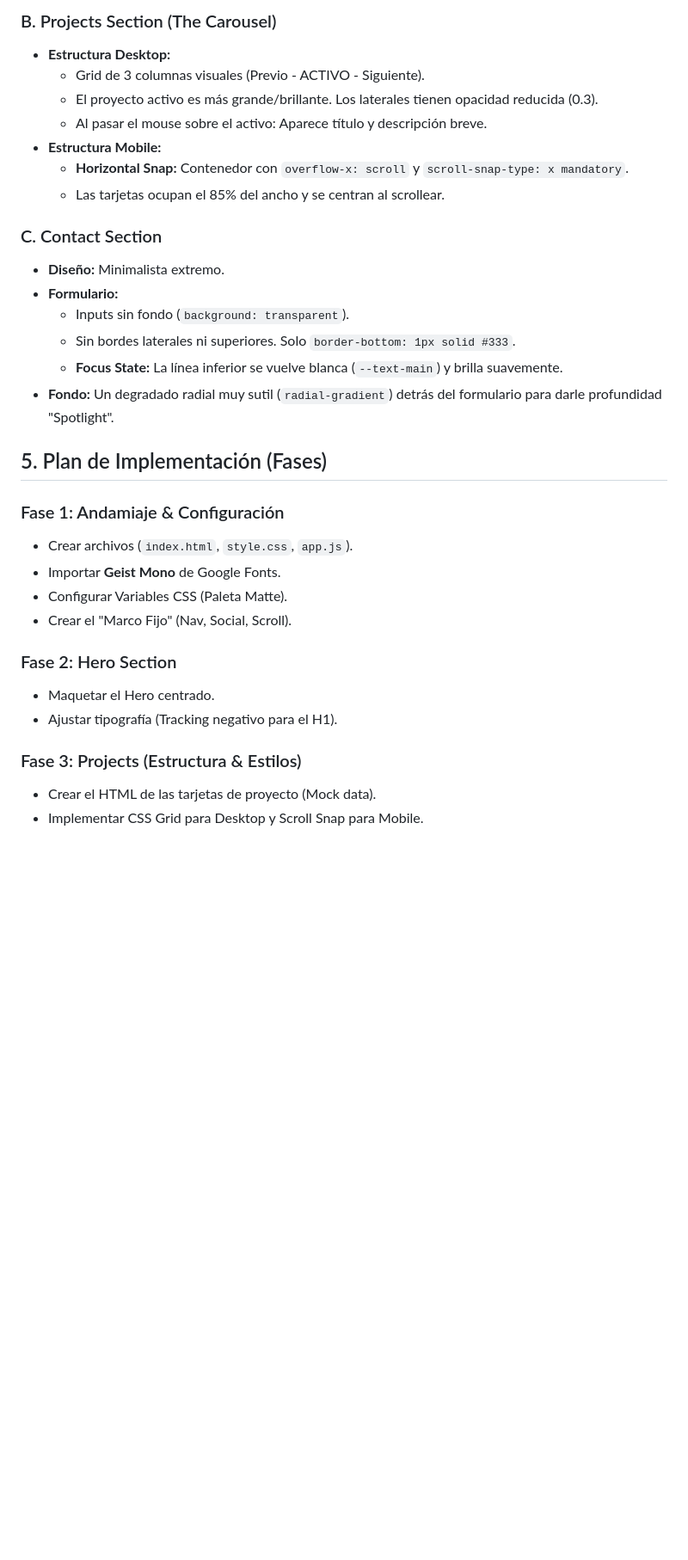
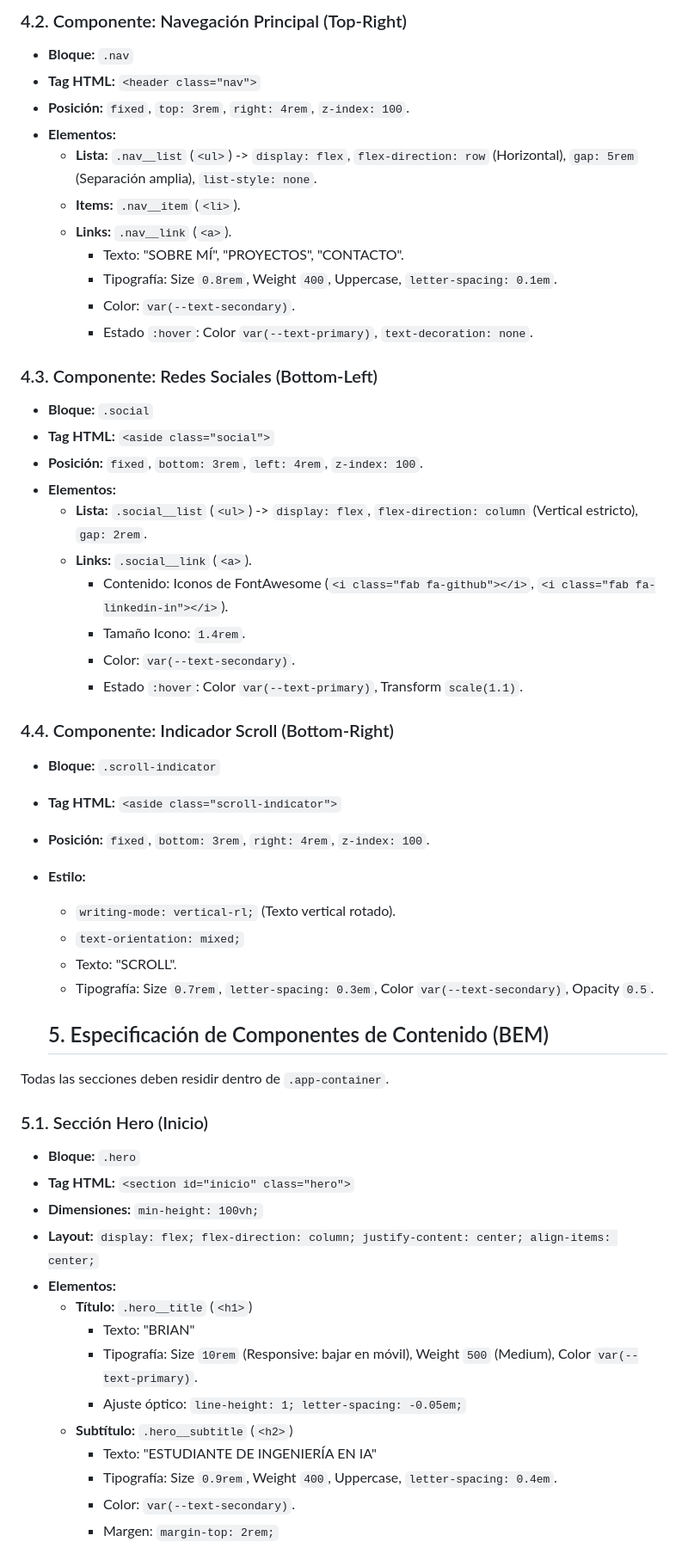
Before and after one commit to BrianSuhit/portfolio, a Markdown page: SPEC.md, the part around the change printed below. Shown: that part at 86% size. GitHub-like rendering; blank space fills up the shorter version.

```diff
--- a/SPEC.md
+++ b/SPEC.md
@@ -44,34 +57,56 @@ Portfolio minimalista para estudiante enfocado en Ingeniería en IA.
 
-### B. Projects Section (The Carousel)
-- **Estructura Desktop:**
-  - Grid de 3 columnas visuales (Previo - ACTIVO - Siguiente).
-  - El proyecto activo es más grande/brillante. Los laterales tienen opacidad reducida (0.3).
-  - Al pasar el mouse sobre el activo: Aparece título y descripción breve.
-- **Estructura Mobile:**
-  - **Horizontal Snap:** Contenedor con `overflow-x: scroll` y `scroll-snap-type: x mandatory`.
-  - Las tarjetas ocupan el 85% del ancho y se centran al scrollear.
+### 4.2. Componente: Navegación Principal (Top-Right)
+- **Bloque:** `.nav`
+- **Tag HTML:** `<header class="nav">`
+- **Posición:** `fixed`, `top: 3rem`, `right: 4rem`, `z-index: 100`.
+- **Elementos:**
+  - **Lista:** `.nav__list` (`<ul>`) -> `display: flex`, `flex-direction: row` (Horizontal), `gap: 5rem` (Separación amplia), `list-style: none`.
+  - **Items:** `.nav__item` (`<li>`).
+  - **Links:** `.nav__link` (`<a>`).
+    - Texto: "SOBRE MÍ", "PROYECTOS", "CONTACTO".
+    - Tipografía: Size `0.8rem`, Weight `400`, Uppercase, `letter-spacing: 0.1em`.
+    - Color: `var(--text-secondary)`.
+    - Estado `:hover`: Color `var(--text-primary)`, `text-decoration: none`.
 
-### C. Contact Section
-- **Diseño:** Minimalista extremo.
-- **Formulario:**
-  - Inputs sin fondo (`background: transparent`).
-  - Sin bordes laterales ni superiores. Solo `border-bottom: 1px solid #333`.
-  - **Focus State:** La línea inferior se vuelve blanca (`--text-main`) y brilla suavemente.
-- **Fondo:** Un degradado radial muy sutil (`radial-gradient`) detrás del formulario para darle profundidad "Spotlight".
+### 4.3. Componente: Redes Sociales (Bottom-Left)
+- **Bloque:** `.social`
+- **Tag HTML:** `<aside class="social">`
+- **Posición:** `fixed`, `bottom: 3rem`, `left: 4rem`, `z-index: 100`.
+- **Elementos:**
+  - **Lista:** `.social__list` (`<ul>`) -> `display: flex`, `flex-direction: column` (Vertical estricto), `gap: 2rem`.
+  - **Links:** `.social__link` (`<a>`).
+    - Contenido: Iconos de FontAwesome (`<i class="fab fa-github"></i>`, `<i class="fab fa-linkedin-in"></i>`).
+    - Tamaño Icono: `1.4rem`.
+    - Color: `var(--text-secondary)`.
+    - Estado `:hover`: Color `var(--text-primary)`, Transform `scale(1.1)`.
 
-## 5. Plan de Implementación (Fases)
+### 4.4. Componente: Indicador Scroll (Bottom-Right)
+- **Bloque:** `.scroll-indicator`
+- **Tag HTML:** `<aside class="scroll-indicator">`
+- **Posición:** `fixed`, `bottom: 3rem`, `right: 4rem`, `z-index: 100`.
+- **Estilo:**
+  - `writing-mode: vertical-rl;` (Texto vertical rotado).
+  - `text-orientation: mixed;`
+  - Texto: "SCROLL".
+  - Tipografía: Size `0.7rem`, `letter-spacing: 0.3em`, Color `var(--text-secondary)`, Opacity `0.5`.
 
-### Fase 1: Andamiaje & Configuración
-- Crear archivos (`index.html`, `style.css`, `app.js`).
-- Importar **Geist Mono** de Google Fonts.
-- Configurar Variables CSS (Paleta Matte).
-- Crear el "Marco Fijo" (Nav, Social, Scroll).
+  ## 5. Especificación de Componentes de Contenido (BEM)
 
-### Fase 2: Hero Section
-- Maquetar el Hero centrado.
-- Ajustar tipografía (Tracking negativo para el H1).
+Todas las secciones deben residir dentro de `.app-container`.
 
-### Fase 3: Projects (Estructura & Estilos)
-- Crear el HTML de las tarjetas de proyecto (Mock data).
-- Implementar CSS Grid para Desktop y Scroll Snap para Mobile.
+### 5.1. Sección Hero (Inicio)
+- **Bloque:** `.hero`
+- **Tag HTML:** `<section id="inicio" class="hero">`
+- **Dimensiones:** `min-height: 100vh;`
+- **Layout:** `display: flex; flex-direction: column; justify-content: center; align-items: center;`
+- **Elementos:**
+  - **Título:** `.hero__title` (`<h1>`)
+    - Texto: "BRIAN"
+    - Tipografía: Size `10rem` (Responsive: bajar en móvil), Weight `500` (Medium), Color `var(--text-primary)`.
+    - Ajuste óptico: `line-height: 1; letter-spacing: -0.05em;`
+  - **Subtítulo:** `.hero__subtitle` (`<h2>`)
+    - Texto: "ESTUDIANTE DE INGENIERÍA EN IA"
+    - Tipografía: Size `0.9rem`, Weight `400`, Uppercase, `letter-spacing: 0.4em`.
+    - Color: `var(--text-secondary)`.
+    - Margen: `margin-top: 2rem;`
 
```
Also changed, not shown: other parts of SPEC.md (+89 -40 lines).
